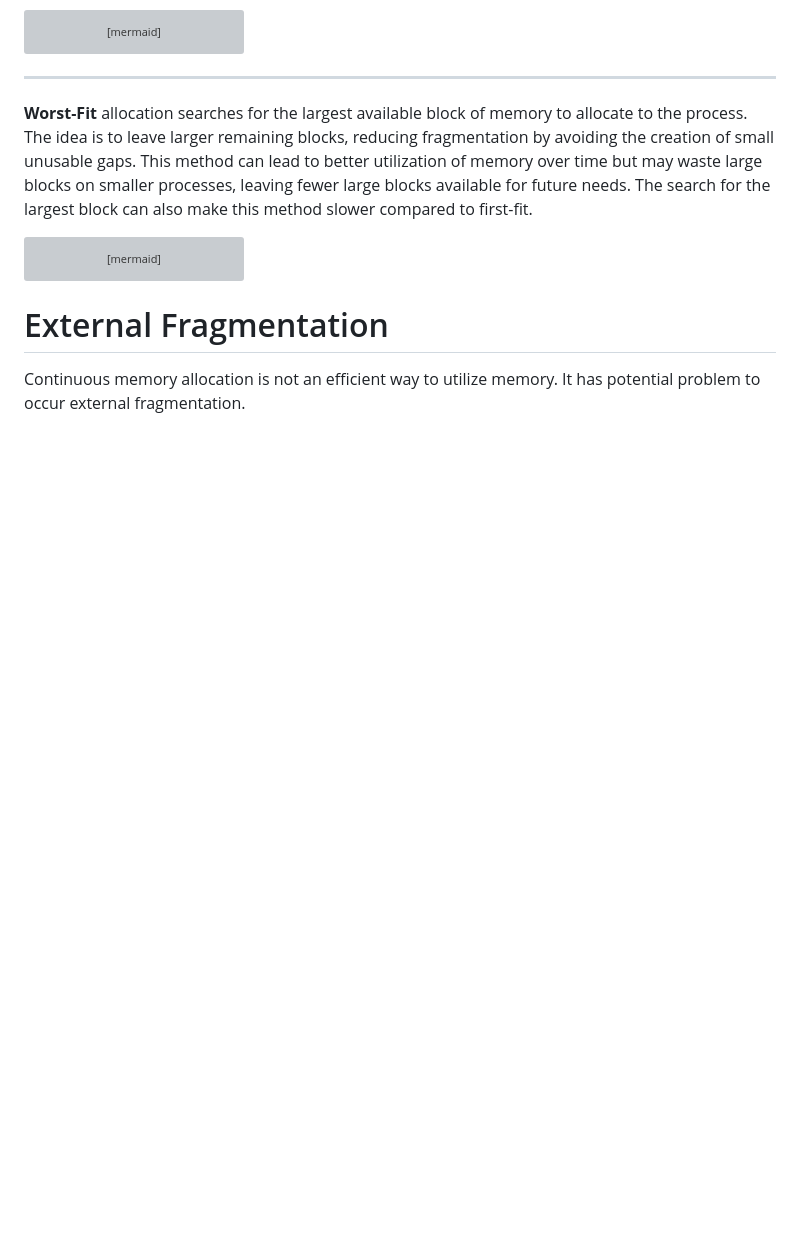
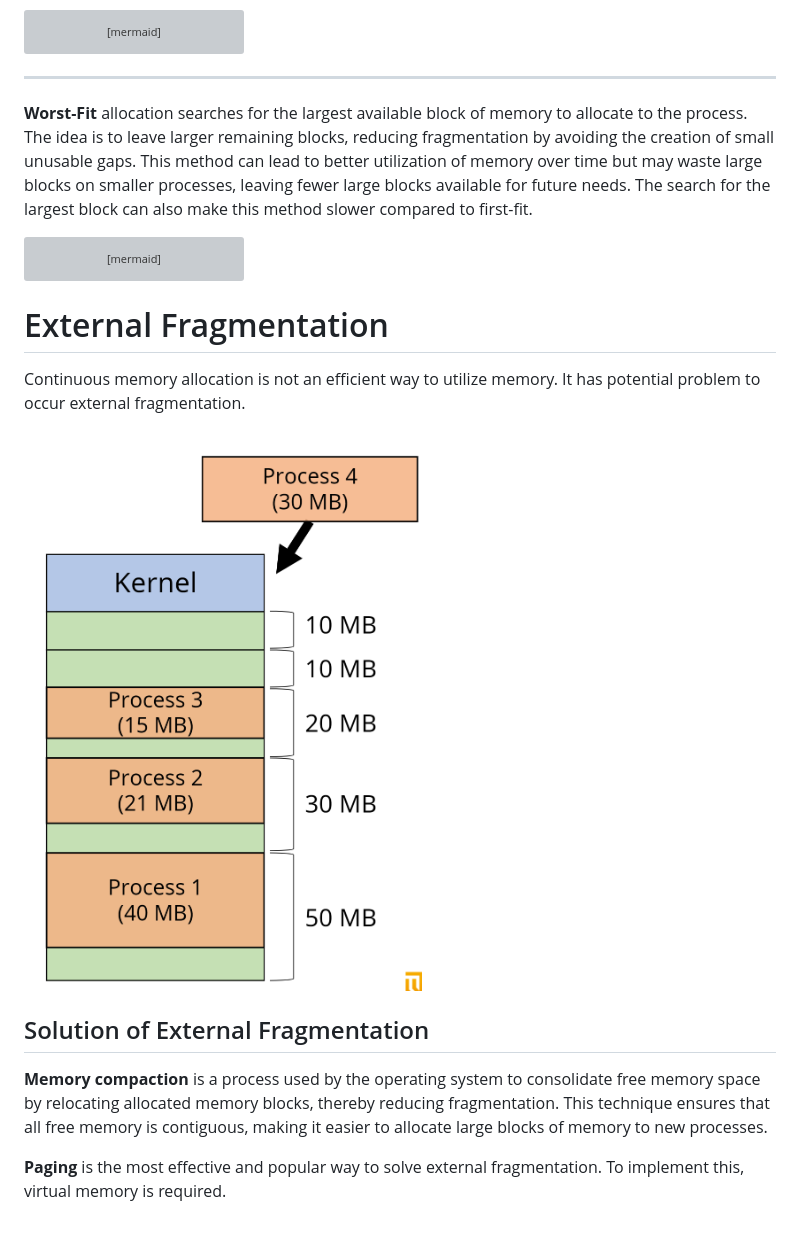
Before and after one commit to dodo-perth/dodo-perth.github.io, a Markdown page: _articles/Operating-System-Continuous-Memory.md, the part around the change. GitHub-like rendering; pictures changed too: images/2024-06-01-15-36-58.png (added); blank space fills up the shorter version; grey boxes are pictures that could not be loaded.

Commit message:
post

```diff
--- a/_articles/Operating-System-Continuous-Memory.md
+++ b/_articles/Operating-System-Continuous-Memory.md
@@ -68,3 +68,11 @@ graph TB;
 
 # External Fragmentation
 Continuous memory allocation is not an efficient way to utilize memory. It has potential problem to occur external fragmentation.
+
+![image](/images/2024-06-01-15-36-58.png)
+
+## Solution of External Fragmentation
+
+**Memory compaction** is a process used by the operating system to consolidate free memory space by relocating allocated memory blocks, thereby reducing fragmentation. This technique ensures that all free memory is contiguous, making it easier to allocate large blocks of memory to new processes.
+
+**Paging** is the most effective and popular way to solve external fragmentation. To implement this, virtual memory is required.
```
